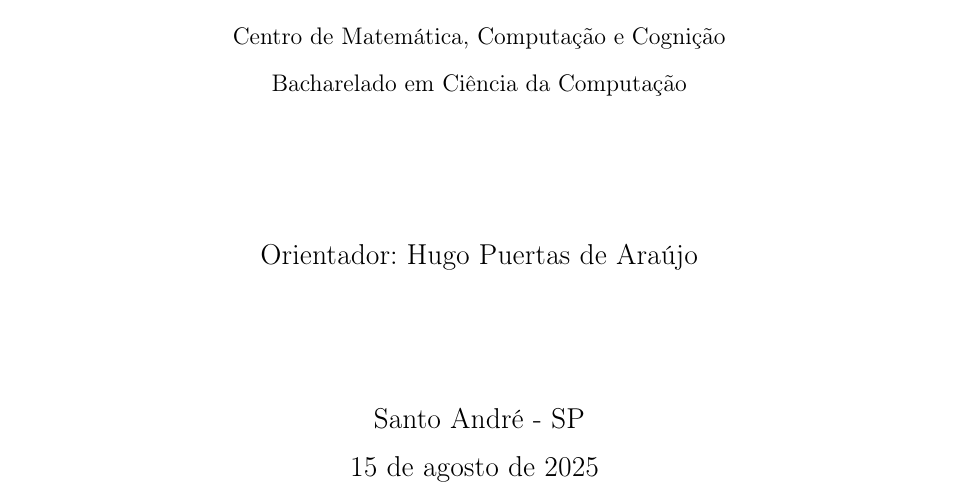
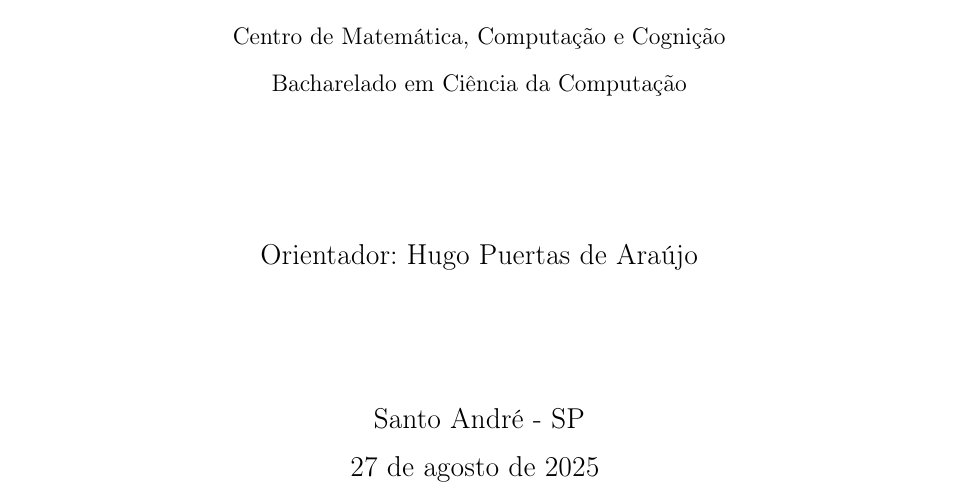
Before and after one commit to guilhermedesousa/knee-osteoarthritis-classifier-report, a LaTeX thesis (dissertacao.tex, which reads extras/dados.tex): part of page 3 of 99, cut so that both start at the same text. Compiled offline with pdfLaTeX.

Commit message:
atualiza a data do relatório

```diff
--- a/extras/dados.tex
+++ b/extras/dados.tex
@@ -4,7 +4,7 @@
 \titulo{Detecção e Classificação Automática de Osteoartrite de Joelho em Radiografias Utilizando Visão Computacional}
 \autor{Guilherme de Sousa Santos}
 \local{Santo André - SP}
-\data{15 de agosto de 2025}
+\data{27 de agosto de 2025}
 \orientador{Hugo Puertas de Araújo}
 % \coorientador{Fulano Nome do Coorientador}
 \instituicao{%
```
